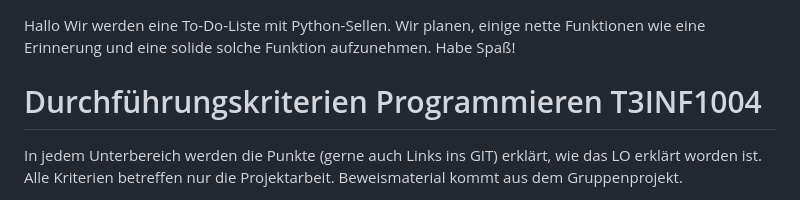
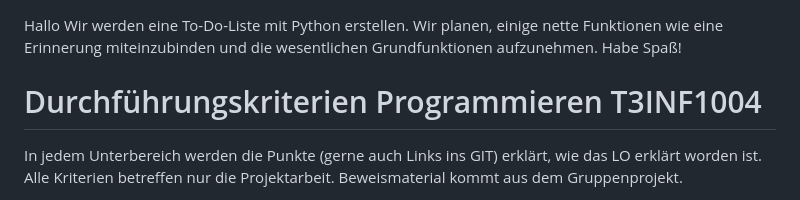
Before and after one commit to Tim10022023/ToDoListPythonProject, a Markdown page: README.md, the part around one of its changes. Rendered like a GitHub page.

Commit message:
satzformulierungen

```diff
--- a/README.md
+++ b/README.md
@@ -1,5 +1,5 @@
 Hallo
-Wir werden eine To-Do-Liste mit Python-Sellen. Wir planen, einige nette Funktionen wie eine Erinnerung und eine solide solche Funktion aufzunehmen.
+Wir werden eine To-Do-Liste mit Python erstellen. Wir planen, einige nette Funktionen wie eine Erinnerung miteinzubinden und die wesentlichen Grundfunktionen aufzunehmen.
 Habe Spaß!
 
 
```
Also changed, not shown: other parts of README.md (+2 -0 lines).
